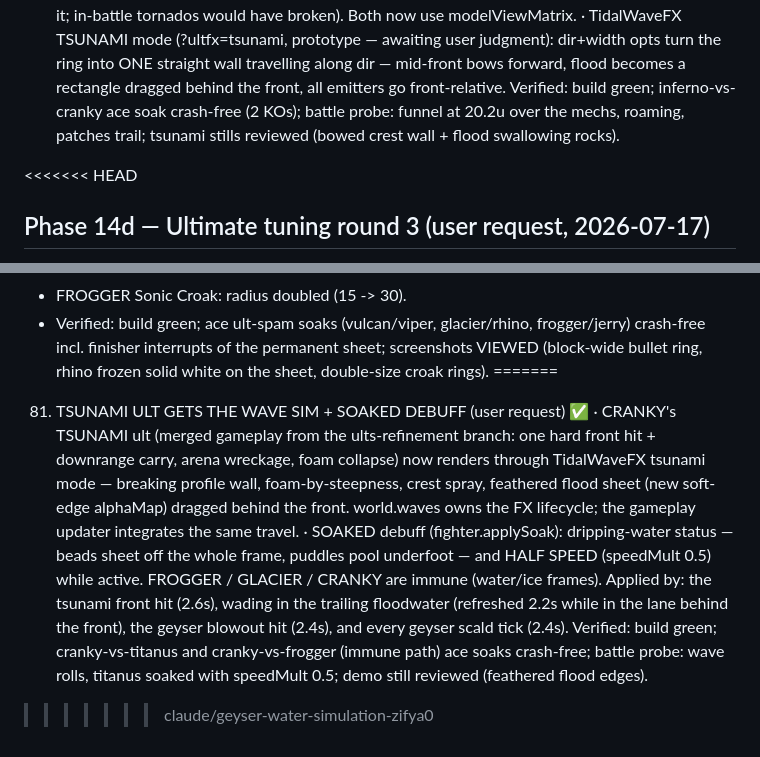
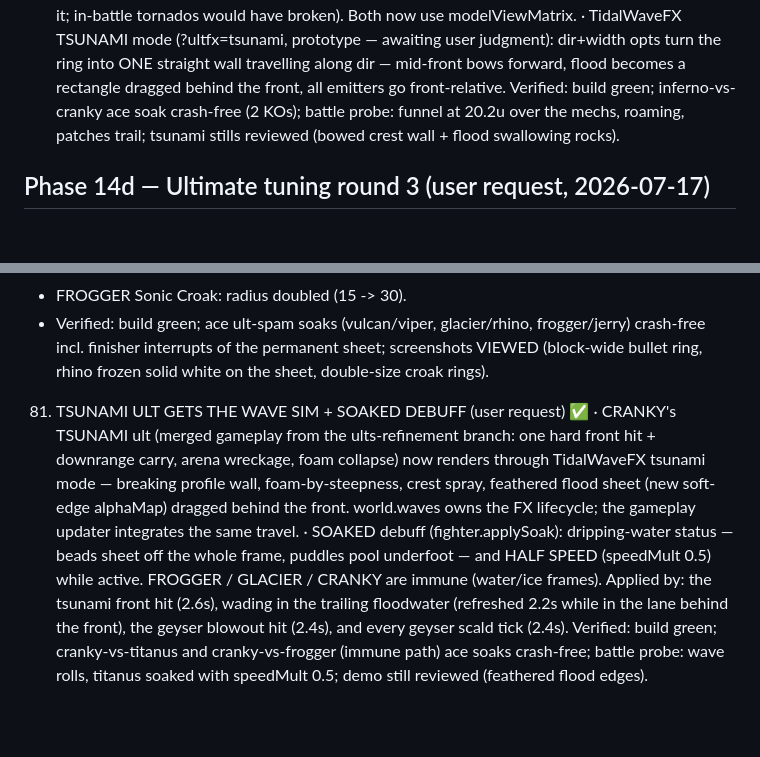
Before and after one commit to hoai2k/robotworld, a Markdown page: TASKS.md, 2 parts joined by grey strips. Rendered like a GitHub page; blank space fills up the shorter version.

Commit message:
Merge tsunami wave sim + soaked debuff
Co-Authored-By: Claude Fable 5 <noreply@anthropic.com>
Claude-Session: https://claude.ai/code/session_01EpKJLBpXs3ewgdkUtDj6nj

```diff
--- a/TASKS.md
+++ b/TASKS.md
@@ -1902,7 +1902,6 @@ controllers via Gamepad API), AI opponents.
   battle probe: funnel at 20.2u over the mechs, roaming, patches trail;
   tsunami stills reviewed (bowed crest wall + flood swallowing rocks).
 
-<<<<<<< HEAD
 ## Phase 14d — Ultimate tuning round 3 (user request, 2026-07-17)
 
 - VULCAN Bullet Hurricane: orbit radius 2.5x (8-16.5u ring) with the strike
@@ -1919,7 +1918,7 @@ controllers via Gamepad API), AI opponents.
   frogger/jerry) crash-free incl. finisher interrupts of the permanent
   sheet; screenshots VIEWED (block-wide bullet ring, rhino frozen solid
   white on the sheet, double-size croak rings).
-=======
+
 81. TSUNAMI ULT GETS THE WAVE SIM + SOAKED DEBUFF (user request) ✅
   · CRANKY's TSUNAMI ult (merged gameplay from the ults-refinement
     branch: one hard front hit + downrange carry, arena wreckage, foam
@@ -1937,4 +1936,3 @@ controllers via Gamepad API), AI opponents.
   Verified: build green; cranky-vs-titanus and cranky-vs-frogger (immune
   path) ace soaks crash-free; battle probe: wave rolls, titanus soaked
   with speedMult 0.5; demo still reviewed (feathered flood edges).
->>>>>>> claude/geyser-water-simulation-zifya0
```
